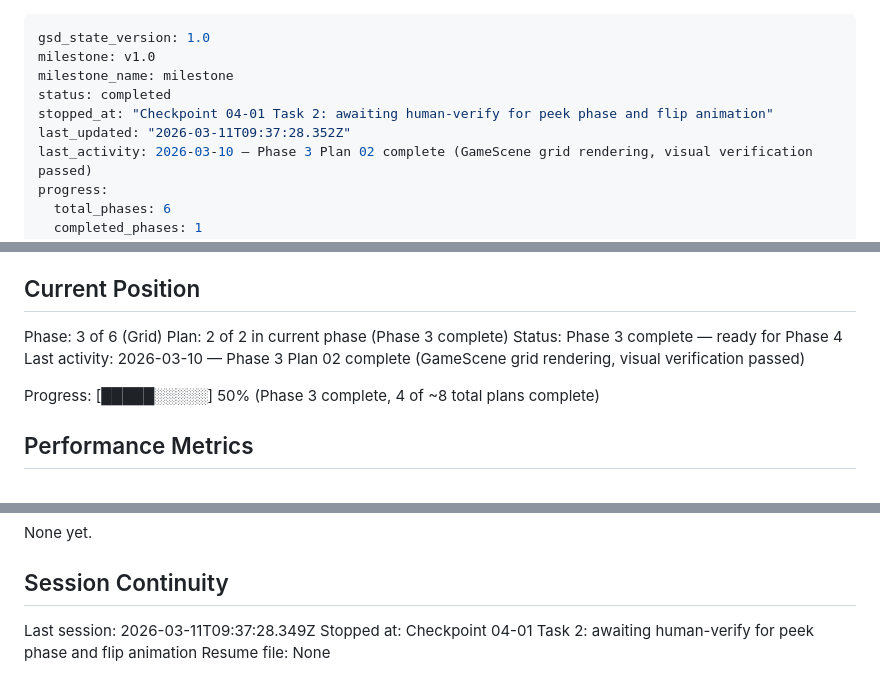
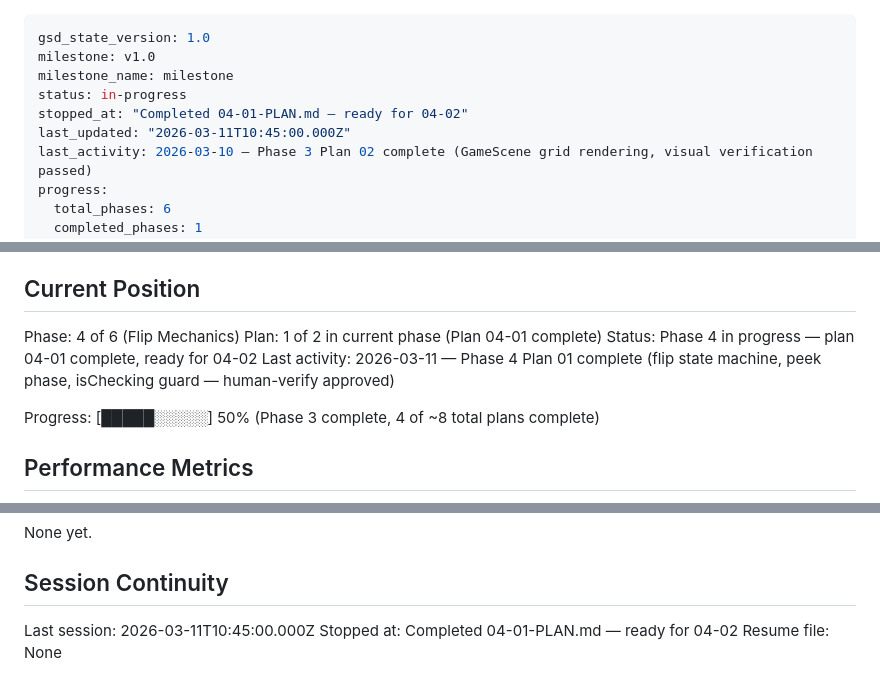
Before and after one commit to damferreyra/memory-match, a Markdown page: .planning/STATE.md, 3 parts joined by grey strips. GitHub-like rendering.

Commit message:
docs(04-flip-mechanics-01): finalize plan 04-01 after human-verify approval
- Update SUMMARY.md: Task 2 checkpoint approved, task count 2/2 complete
- Update SUMMARY.md: plan metadata commit hash recorded (bca17f2)
- Update SUMMARY.md: Next Phase Readiness reflects plan fully complete
- Update STATE.md: phase/plan position advanced to 04-01 complete
- Update ROADMAP.md: mark 04-01-PLAN.md as complete [x]

Co-Authored-By: Claude Sonnet 4.6 <noreply@anthropic.com>

```diff
--- a/.planning/STATE.md
+++ b/.planning/STATE.md
@@ -2,9 +2,9 @@
 gsd_state_version: 1.0
 milestone: v1.0
 milestone_name: milestone
-status: completed
-stopped_at: "Checkpoint 04-01 Task 2: awaiting human-verify for peek phase and flip animation"
-last_updated: "2026-03-11T09:37:28.352Z"
+status: in-progress
+stopped_at: "Completed 04-01-PLAN.md — ready for 04-02"
+last_updated: "2026-03-11T10:45:00.000Z"
 last_activity: 2026-03-10 — Phase 3 Plan 02 complete (GameScene grid rendering, visual verification passed)
 progress:
   total_phases: 6
@@ -25,10 +25,10 @@ See: .planning/PROJECT.md (updated 2026-03-10)
 
 ## Current Position
 
-Phase: 3 of 6 (Grid)
-Plan: 2 of 2 in current phase (Phase 3 complete)
-Status: Phase 3 complete — ready for Phase 4
-Last activity: 2026-03-10 — Phase 3 Plan 02 complete (GameScene grid rendering, visual verification passed)
+Phase: 4 of 6 (Flip Mechanics)
+Plan: 1 of 2 in current phase (Plan 04-01 complete)
+Status: Phase 4 in progress — plan 04-01 complete, ready for 04-02
+Last activity: 2026-03-11 — Phase 4 Plan 01 complete (flip state machine, peek phase, isChecking guard — human-verify approved)
 
 Progress: [█████░░░░░] 50% (Phase 3 complete, 4 of ~8 total plans complete)
 
@@ -86,6 +86,6 @@ None yet.
 
 ## Session Continuity
 
-Last session: 2026-03-11T09:37:28.349Z
-Stopped at: Checkpoint 04-01 Task 2: awaiting human-verify for peek phase and flip animation
+Last session: 2026-03-11T10:45:00.000Z
+Stopped at: Completed 04-01-PLAN.md — ready for 04-02
 Resume file: None
```
Also changed, not shown: .planning/ROADMAP.md (+1 -1 lines), 1 other file.
